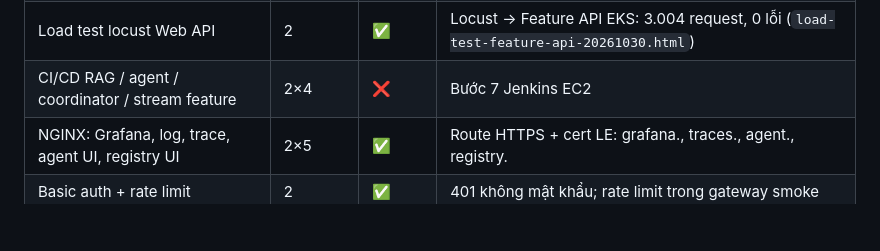
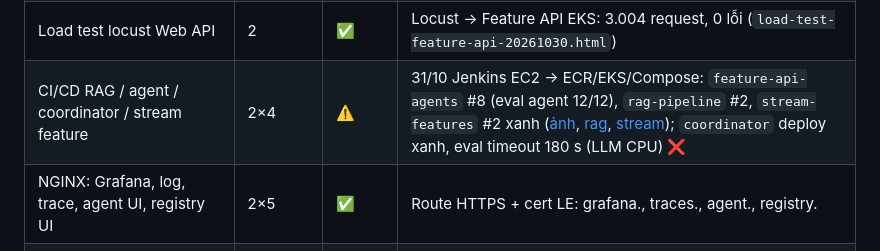
Before and after one commit to Babyfat012/multichannel-data-ai-platform, a Markdown page: docs/rubric-cloud-audit.md, the part around the change. GitHub-like rendering; blank space fills up the shorter version.

Commit message:
docs(evidence): jenkins rag-pipeline and stream-features green on aws

```diff
--- a/docs/rubric-cloud-audit.md
+++ b/docs/rubric-cloud-audit.md
@@ -52,7 +52,7 @@ Cập nhật 30/10 tối sau buổi EKS. Bằng chứng: [LLM và agent](llm-pla
 | Warm Up (Agent Substrate) | 2 | ❌ | Bước 8 |
 | Unit coverage, EP/BVA, mutation, property-based | 1+2+2+2 | ✅ | Kiểm ở mức code (PR testing), không phụ thuộc nơi chạy |
 | Load test locust Web API | 2 | ✅ | Locust → Feature API EKS: 3.004 request, 0 lỗi (`load-test-feature-api-20261030.html`) |
-| CI/CD RAG / agent / coordinator / stream feature | 2×4 | ❌ | Bước 7 Jenkins EC2 |
+| CI/CD RAG / agent / coordinator / stream feature | 2×4 | ⚠️ | 31/10 Jenkins EC2 → ECR/EKS/Compose: `feature-api-agents` #8 (eval agent 12/12), `rag-pipeline` #2, `stream-features` #2 xanh ([ảnh](evidence/aws/jenkins-feature-api-agents-20261031.png), [rag](evidence/aws/jenkins-rag-pipeline-20261031.png), [stream](evidence/aws/jenkins-stream-features-20261031.png)); `coordinator` deploy xanh, eval timeout 180 s (LLM CPU) ❌ |
 | NGINX: Grafana, log, trace, agent UI, registry UI | 2×5 | ✅ | Route HTTPS + cert LE: grafana., traces., agent., registry. |
 | Basic auth + rate limit | 2 | ✅ | 401 không mật khẩu; rate limit trong gateway smoke |
 | Domain + HTTPS Web API | 1 | ✅ | `api.15-134-182-157.sslip.io` cert LE, Swagger qua HTTPS |
```
Also changed, not shown: docs/evidence/aws/jenkins-rag-pipeline-20261031.png (added), docs/evidence/aws/jenkins-stream-features-20261031.png (added).
